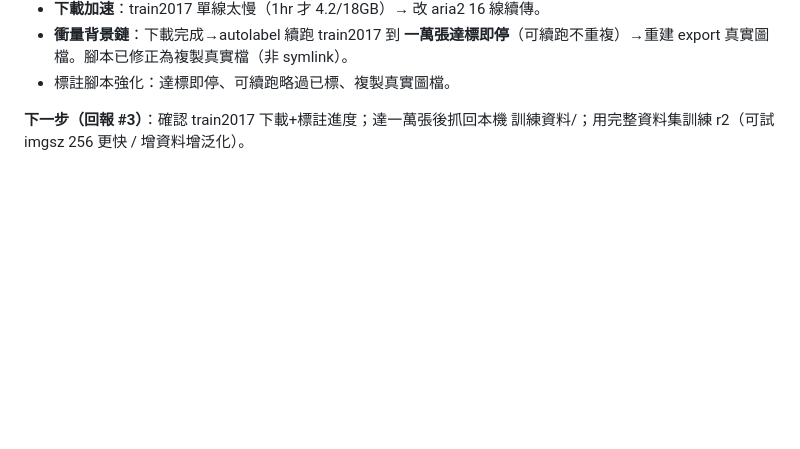
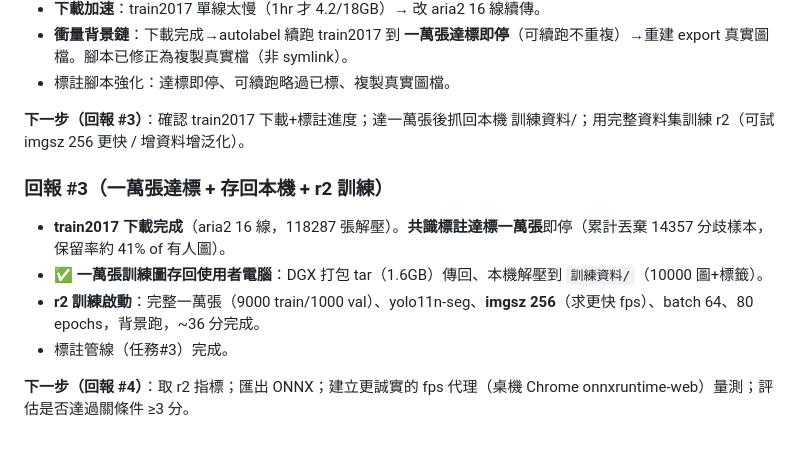
Before and after one commit to thortsui/Moblie-shooting-game, a Markdown page: 工作日誌/2026-07-12.md, the part around the change. GitHub-like rendering; blank space fills up the shorter version.

Commit message:
工作日誌 回報#3：一萬張達標存回本機、r2 訓練啟動(imgsz256)

```diff
--- a/工作日誌/2026-07-12.md
+++ b/工作日誌/2026-07-12.md
@@ -54,3 +54,11 @@
 - 標註腳本強化：達標即停、可續跑略過已標、複製真實圖檔。
 
 **下一步（回報 #3）**：確認 train2017 下載+標註進度；達一萬張後抓回本機 訓練資料/；用完整資料集訓練 r2（可試 imgsz 256 更快 / 增資料增泛化）。
+
+### 回報 #3（一萬張達標 + 存回本機 + r2 訓練）
+- **train2017 下載完成**（aria2 16 線，118287 張解壓）。**共識標註達標一萬張**即停（累計丟棄 14357 分歧樣本，保留率約 41% of 有人圖）。
+- **✅ 一萬張訓練圖存回使用者電腦**：DGX 打包 tar（1.6GB）傳回、本機解壓到 `訓練資料/`（10000 圖+標籤）。
+- **r2 訓練啟動**：完整一萬張（9000 train/1000 val）、yolo11n-seg、**imgsz 256**（求更快 fps）、batch 64、80 epochs，背景跑，~36 分完成。
+- 標註管線（任務#3）完成。
+
+**下一步（回報 #4）**：取 r2 指標；匯出 ONNX；建立更誠實的 fps 代理（桌機 Chrome onnxruntime-web）量測；評估是否達過關條件 ≥3 分。
```
